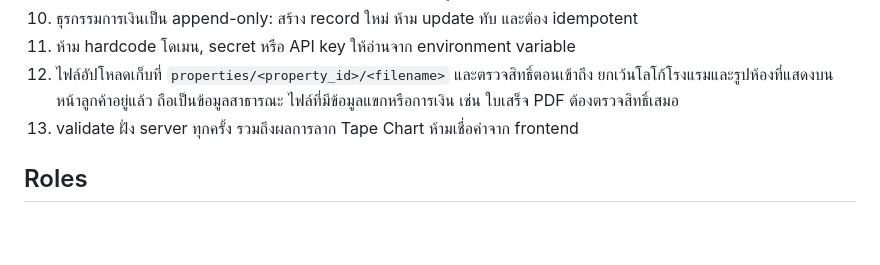
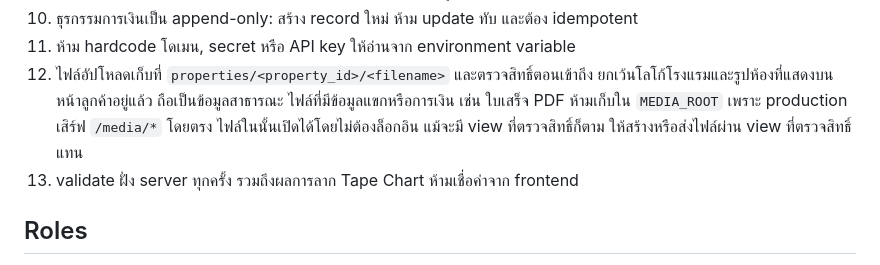
Before and after one commit to DaybreakList/RoangRaam, a Markdown page: AGENTS.md, the part around the change. GitHub-like rendering; blank space fills up the shorter version.

Commit message:
Keep guest and financial files out of MEDIA_ROOT

```diff
--- a/AGENTS.md
+++ b/AGENTS.md
@@ -55,7 +55,9 @@
 11. ห้าม hardcode โดเมน, secret หรือ API key ให้อ่านจาก environment variable
 12. ไฟล์อัปโหลดเก็บที่ `properties/<property_id>/<filename>` และตรวจสิทธิ์ตอนเข้าถึง
     ยกเว้นโลโก้โรงแรมและรูปห้องที่แสดงบนหน้าลูกค้าอยู่แล้ว ถือเป็นข้อมูลสาธารณะ
-    ไฟล์ที่มีข้อมูลแขกหรือการเงิน เช่น ใบเสร็จ PDF ต้องตรวจสิทธิ์เสมอ
+    ไฟล์ที่มีข้อมูลแขกหรือการเงิน เช่น ใบเสร็จ PDF ห้ามเก็บใน `MEDIA_ROOT` เพราะ production
+    เสิร์ฟ `/media/*` โดยตรง ไฟล์ในนั้นเปิดได้โดยไม่ต้องล็อกอิน แม้จะมี view ที่ตรวจสิทธิ์ก็ตาม
+    ให้สร้างหรือส่งไฟล์ผ่าน view ที่ตรวจสิทธิ์แทน
 13. validate ฝั่ง server ทุกครั้ง รวมถึงผลการลาก Tape Chart ห้ามเชื่อค่าจาก frontend
 
 ## Roles
```
Also changed, not shown: docs/project/PERMISSIONS.md (+4 -2 lines).
